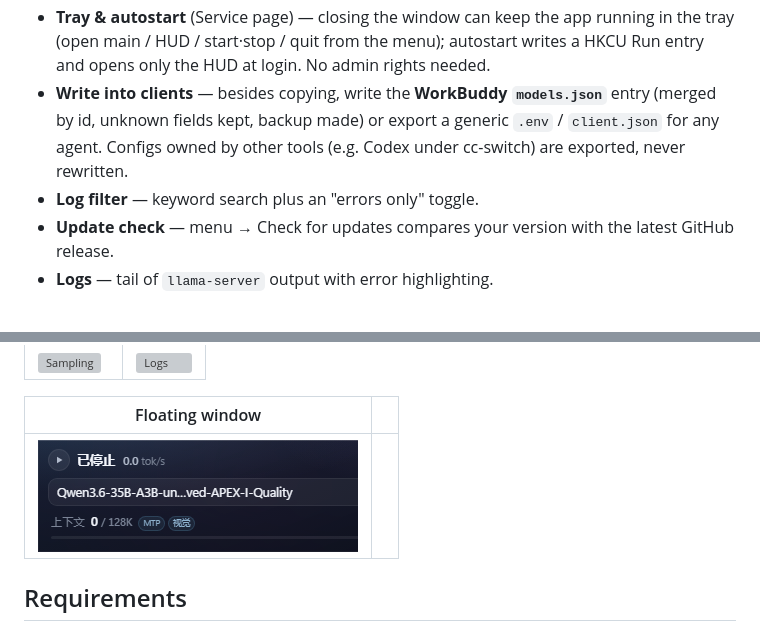
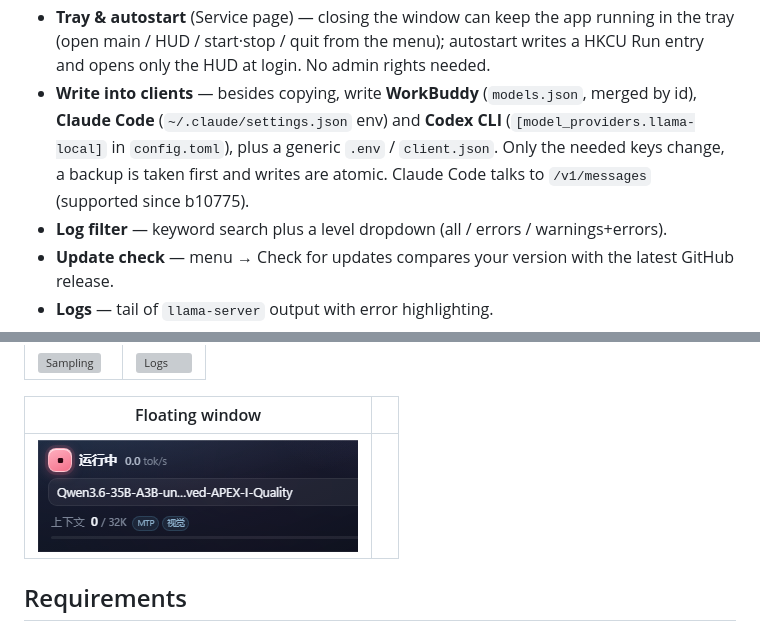
Before and after one commit to wumaidadi-tech/llmswitch-studio, a Markdown page: README.md, 2 parts joined by grey strips. Rendered like a GitHub page; pictures changed too: docs/shot-mini.png; grey boxes are pictures that could not be loaded.

```diff
--- a/README.md
+++ b/README.md
@@ -60,10 +60,11 @@ Everything is local. No telemetry, no account, no cloud.
 - **Tray & autostart** (Service page) — closing the window can keep the app running in the tray
   (open main / HUD / start·stop / quit from the menu); autostart writes a HKCU Run entry and opens
   only the HUD at login. No admin rights needed.
-- **Write into clients** — besides copying, write the **WorkBuddy `models.json`** entry (merged by id,
-  unknown fields kept, backup made) or export a generic `.env` / `client.json` for any agent. Configs
-  owned by other tools (e.g. Codex under cc-switch) are exported, never rewritten.
-- **Log filter** — keyword search plus an "errors only" toggle.
+- **Write into clients** — besides copying, write **WorkBuddy** (`models.json`, merged by id),
+  **Claude Code** (`~/.claude/settings.json` env) and **Codex CLI** (`[model_providers.llama-local]`
+  in `config.toml`), plus a generic `.env` / `client.json`. Only the needed keys change, a backup is
+  taken first and writes are atomic. Claude Code talks to `/v1/messages` (supported since b10775).
+- **Log filter** — keyword search plus a level dropdown (all / errors / warnings+errors).
 - **Update check** — menu → Check for updates compares your version with the latest GitHub release.
 - **Logs** — tail of `llama-server` output with error highlighting.
 - **Export** — copy the exact command line that was used, or export JSON / `.bat` / `.sh`.
```
Also changed, not shown: DESIGN.md (+18 -3 lines), README.zh-CN.md (+5 -3 lines), 6 other files.
